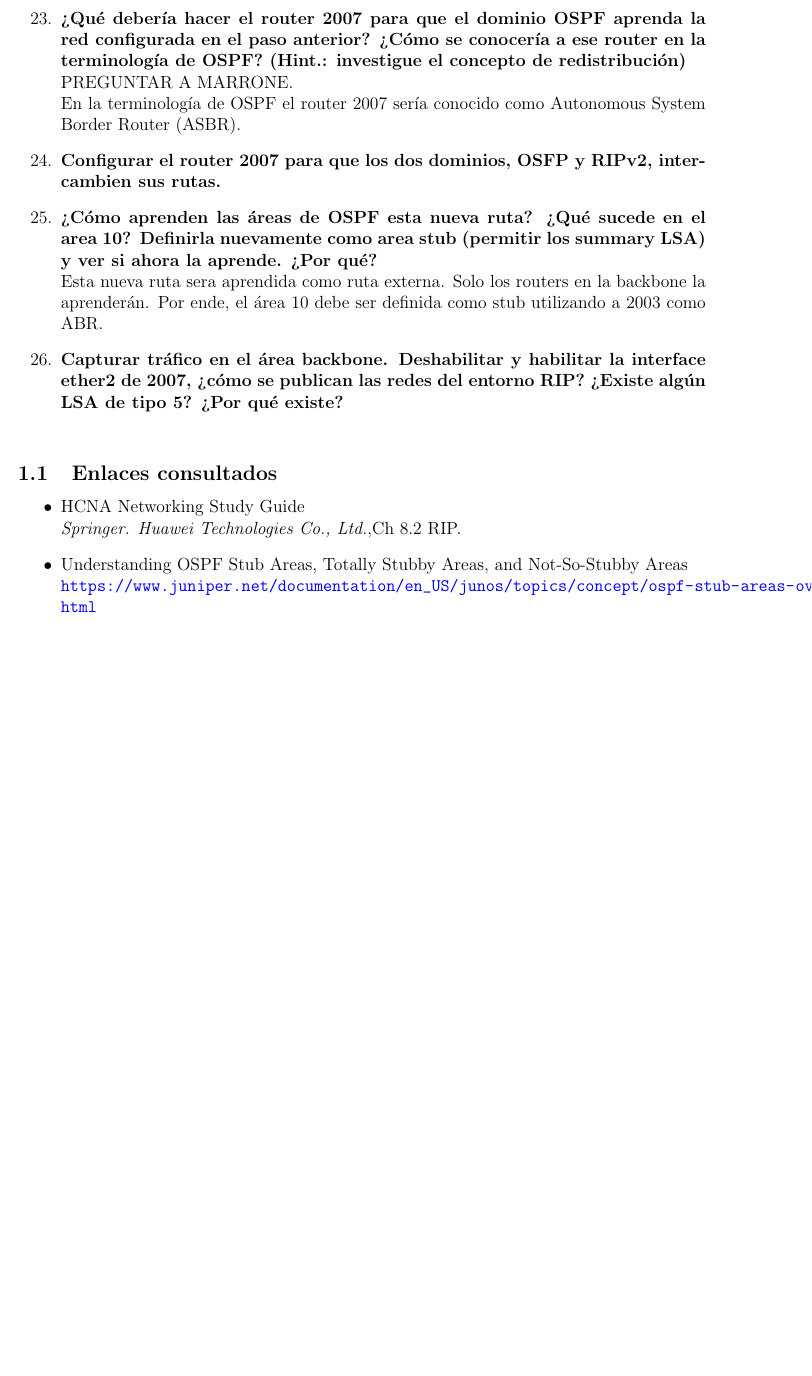
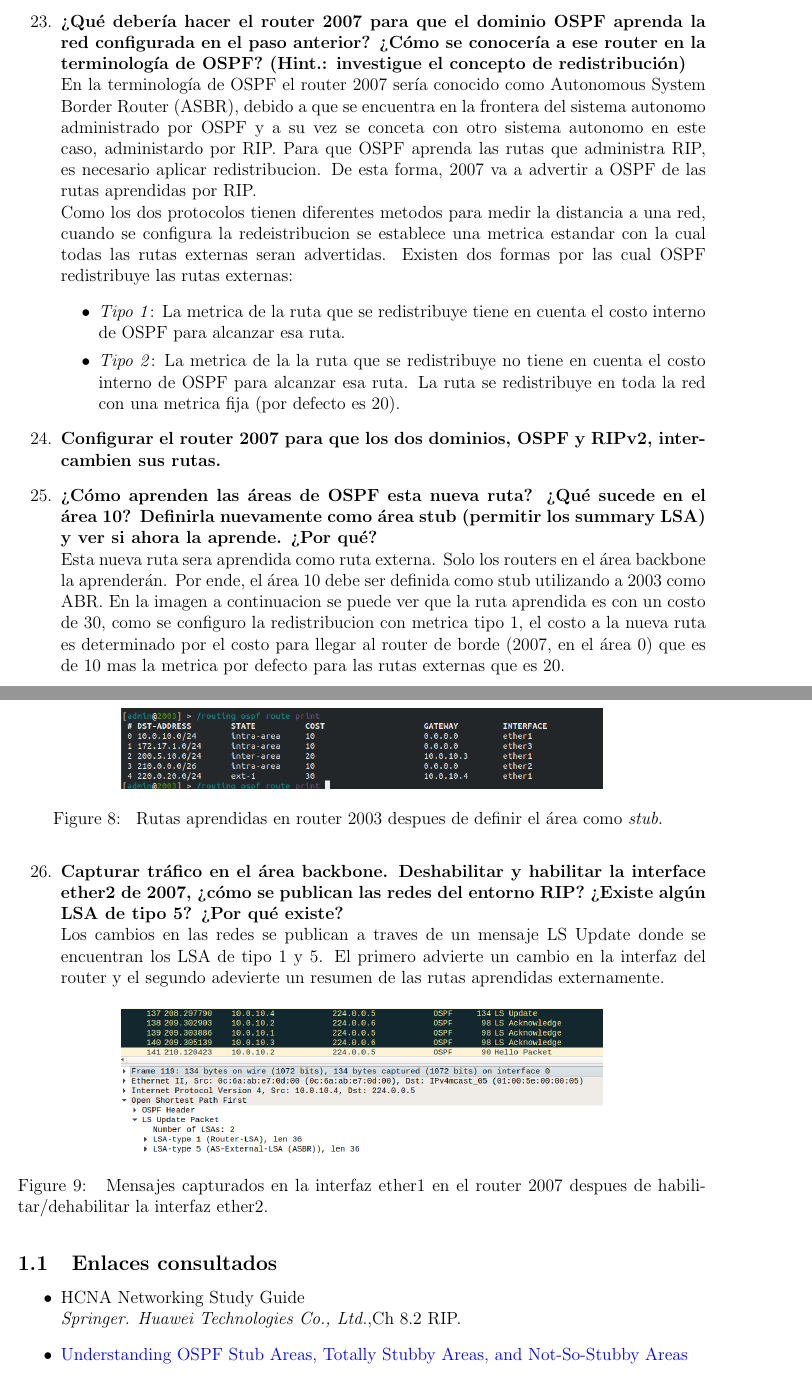
Before and after one commit to maguerreberry/Redes---UNLP, a LaTeX document (Practica3/docs/main.tex): part of page 5 of 5 before the commit and two parts of pages 5 and 6 of 6 after it, the two joined at a grey line, cut so that both start at the same text, the shorter picture padded with empty space. Compiled offline with pdfLaTeX.

Commit message:
ospf finished

```diff
--- a/Practica3/docs/main.tex
+++ b/Practica3/docs/main.tex
@@ -119,2 +115,3 @@
 			\caption{
 					\label{fig:samplesetup} % spaces are big no-no
+					Mensajes en el área backbone luego de deshabilitar una interfaz.
@@ -122,7 +118,6 @@
 			}
 		\end{figure}
-		\item \textbf{¿Cómo calcula OSPF el mejor camino a una red? ¿Qué algoritmo
-		utiliza?}\\
+		\item \textbf{¿Cómo calcula OSPF el mejor camino a una red? ¿Qué algoritmo utiliza?}\\
 		El cálculo del mejor camino es en base al ancho de banda de los enlaces, utilizando el algoritmo de Dijkstra.
 
 		\item \textbf{Agregar un nuevo router a la topología según la figura 2}
@@ -145,24 +140,44 @@
 		\item \textbf{En el router 2010, agregar una red loopback, lo0=220.0.20.1/24, y publicarla por RIPv2.}
 
 		\item \textbf{¿Qué debería hacer el router 2007 para que el dominio OSPF aprenda la red configurada en el paso anterior? ¿Cómo se conocería a ese router en la terminología de OSPF? (Hint.: investigue el concepto de redistribución)}\\
-		PREGUNTAR A MARRONE.\\
-		En la terminología de OSPF el router 2007 sería conocido como Autonomous System Border Router (ASBR).
+		En la terminología de OSPF el router 2007 sería conocido como Autonomous System Border Router (ASBR), debido a que se encuentra en la frontera del sistema autonomo administrado por OSPF y a su vez se conceta con otro sistema autonomo en este caso, administardo por RIP. Para que OSPF aprenda las rutas que administra RIP, es necesario aplicar redistribucion. De esta forma, 2007 va a advertir a OSPF de las rutas aprendidas por RIP. \\
+		Como los dos protocolos tienen diferentes metodos para medir la distancia a una red, cuando se configura la redeistribucion se establece una metrica estandar con la cual todas las rutas externas seran advertidas. Existen dos formas por las cual OSPF redistribuye las rutas externas:
+		\begin{itemize}
+			\item \textit{Tipo 1}: La metrica de la ruta que se redistribuye tiene en cuenta el costo interno de OSPF para alcanzar esa ruta.
+			\item \textit{Tipo 2}: La metrica de la la ruta que se redistribuye no tiene en cuenta el costo interno de OSPF para alcanzar esa ruta. La ruta se redistribuye en toda la red con una metrica fija (por defecto es 20).
+		\end{itemize}
 
-		\item \textbf{Configurar el router 2007 para que los dos dominios, OSFP y RIPv2, intercambien sus rutas.}
+		\item \textbf{Configurar el router 2007 para que los dos dominios, OSPF y RIPv2, intercambien sus rutas.}
 
-		\item \textbf{¿Cómo aprenden las áreas de OSPF esta nueva ruta? ¿Qué sucede en el area 10? Definirla nuevamente como area stub (permitir los summary LSA) y ver si ahora la aprende. ¿Por qué?}\\
-		Esta nueva ruta sera aprendida como ruta externa. Solo los routers en la backbone la aprenderán. Por ende, el área 10 debe ser definida como stub utilizando a 2003 como ABR.
+		\item \textbf{¿Cómo aprenden las áreas de OSPF esta nueva ruta? ¿Qué sucede en el área 10? Definirla nuevamente como área stub (permitir los summary LSA) y ver si ahora la aprende. ¿Por qué?}\\
+		Esta nueva ruta sera aprendida como ruta externa. Solo los routers en el área backbone la aprenderán. Por ende, el área 10 debe ser definida como stub utilizando a 2003 como ABR. En la imagen a continuacion se puede ver que la ruta aprendida es con un costo de 30, como se configuro la redistribucion con metrica tipo 1, el costo a la nueva ruta es determinado por el costo para llegar al router de borde (2007, en el área 0) que es de 10 mas la metrica por defecto para las rutas externas que es 20.
+
+		\begin{figure}[H]
+
+			\centering \includegraphics[width=0.7\columnwidth]{figure/routes_stub_area10.png}
+			\caption{
+					\label{fig:samplesetup} % spaces are big no-no
+					Rutas aprendidas en router 2003 despues de definir el área como \textit{stub}.
+			}
+		\end{figure}
 
 		\item \textbf{Capturar tráfico en el área backbone. Deshabilitar y habilitar la interface ether2 de 2007, ¿cómo se publican las redes del entorno RIP? ¿Existe algún LSA de tipo 5? ¿Por qué existe?}\\
+		Los cambios en las redes se publican a traves de un mensaje LS Update donde se encuentran los LSA de tipo 1 y 5. El primero advierte un cambio en la interfaz del router y el segundo adevierte un resumen de las rutas aprendidas externamente.
 
+		\begin{figure}[H]
 
+			\centering \includegraphics[width=0.7\columnwidth]{figure/ls_update.png}
+			\caption{
+					\label{fig:samplesetup} % spaces are big no-no
+					Mensajes capturados en la interfaz ether1 en el router 2007 despues de habilitar/dehabilitar la interfaz ether2.
+			}
+		\end{figure}
 	\end{enumerate}
 
 	\subsection{Enlaces consultados}
 		\begin{itemize}
 			\item{HCNA Networking Study Guide}  \\
 			\textit{Springer. Huawei Technologies Co., Ltd.},Ch 8.2 RIP.
-			\item{Understanding OSPF Stub Areas, Totally Stubby Areas, and Not-So-Stubby Areas}  \\
-			\url{https://www.juniper.net/documentation/en_US/junos/topics/concept/ospf-stub-areas-overview.html}
-			\item{Manual:Routing/OSPF}  \\
-			\url{https://wiki.mikrotik.com/wiki/Manual:Routing/OSPF}
+			\item \href{https://www.juniper.net/documentation/en_US/junos/topics/concept/ospf-stub-áreas-overview.html}
+			{Understanding OSPF Stub Areas, Totally Stubby Areas, and Not-So-Stubby Areas}
+			\item \href{https://www.juniper.net/documentation/en_US/junos/topics/concept/ospf-routing-external-metrics-overview.html}
```
Also changed, not shown: Practica3/docs/figure/ls_update.png (added), Practica3/docs/figure/routes_stub_area10.png (added), Practica3/docs/main.tex (63 more changed lines), 1 other file.
